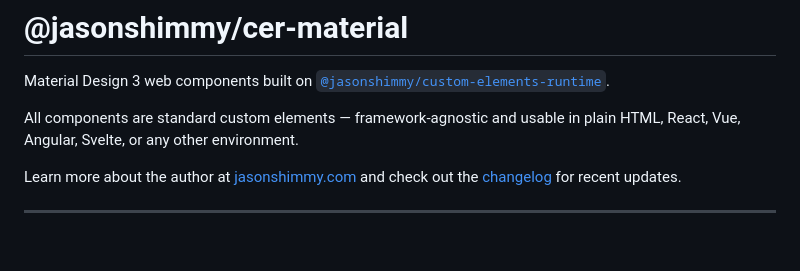
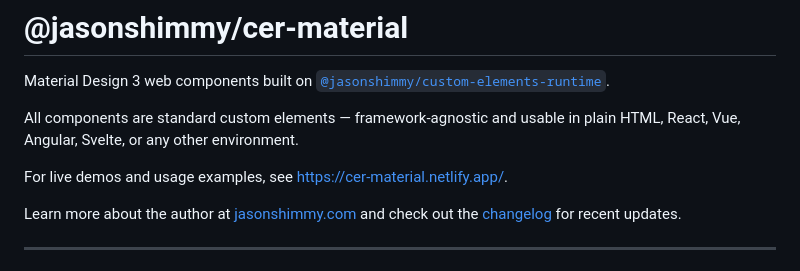
Before and after one commit to jshimkoski/cer-material, a Markdown page: README.md, the part around the change. Drawn GitHub-style; blank space fills up the shorter version.

Commit message:
docs: update readme

```diff
--- a/README.md
+++ b/README.md
@@ -3,6 +3,8 @@
 Material Design 3 web components built on [`@jasonshimmy/custom-elements-runtime`](https://github.com/jshimkoski/custom-elements).
 
 All components are standard custom elements — framework-agnostic and usable in plain HTML, React, Vue, Angular, Svelte, or any other environment.
+
+For live demos and usage examples, see [https://cer-material.netlify.app/](https://cer-material.netlify.app/).
 
 Learn more about the author at [jasonshimmy.com](https://jasonshimmy.com) and check out the [changelog](./CHANGELOG.md) for recent updates.
 
```
